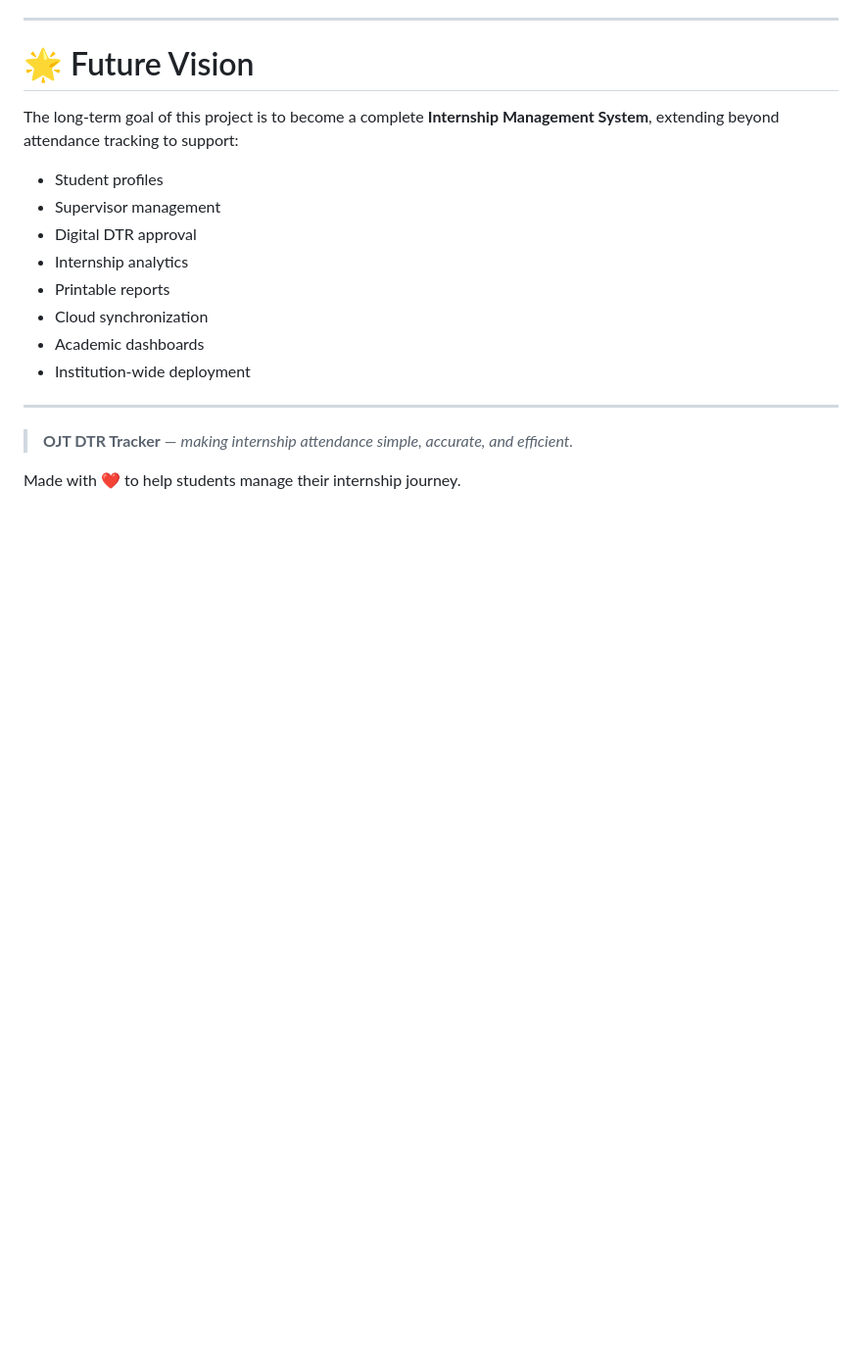
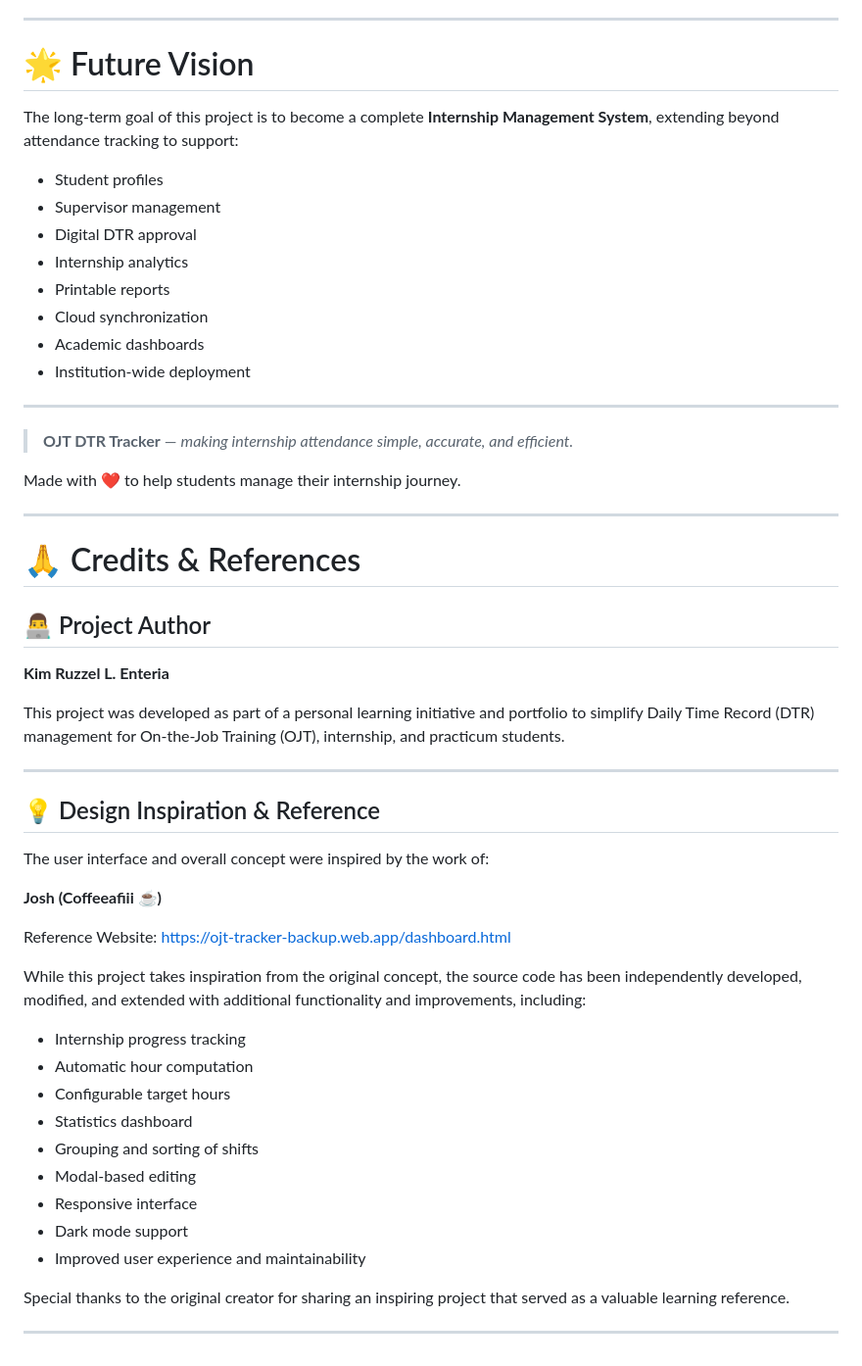
Before and after one commit to KuaMikenteria/DTR-Tracker, a Markdown page: README.md, the part around the change. Shown at 98% size. Rendered like a GitHub page; blank space fills up the shorter version.

Commit message:
Enhance README with credits and design inspiration
Added credits, references, and design inspiration sections to README.

```diff
--- a/README.md
+++ b/README.md
@@ -250,3 +250,40 @@ The long-term goal of this project is to become a complete **Internship Manageme
 > **OJT DTR Tracker** — *making internship attendance simple, accurate, and efficient.*
 
 Made with ❤️ to help students manage their internship journey.
+
+---
+
+# 🙏 Credits & References
+
+## 👨‍💻 Project Author
+
+**Kim Ruzzel L. Enteria**
+
+This project was developed as part of a personal learning initiative and portfolio to simplify Daily Time Record (DTR) management for On-the-Job Training (OJT), internship, and practicum students.
+
+---
+
+## 💡 Design Inspiration & Reference
+
+The user interface and overall concept were inspired by the work of:
+
+**Josh (Coffeeafiii ☕)**
+
+Reference Website:
+https://ojt-tracker-backup.web.app/dashboard.html
+
+While this project takes inspiration from the original concept, the source code has been independently developed, modified, and extended with additional functionality and improvements, including:
+
+- Internship progress tracking
+- Automatic hour computation
+- Configurable target hours
+- Statistics dashboard
+- Grouping and sorting of shifts
+- Modal-based editing
+- Responsive interface
+- Dark mode support
+- Improved user experience and maintainability
+
+Special thanks to the original creator for sharing an inspiring project that served as a valuable learning reference.
+
+---
```
